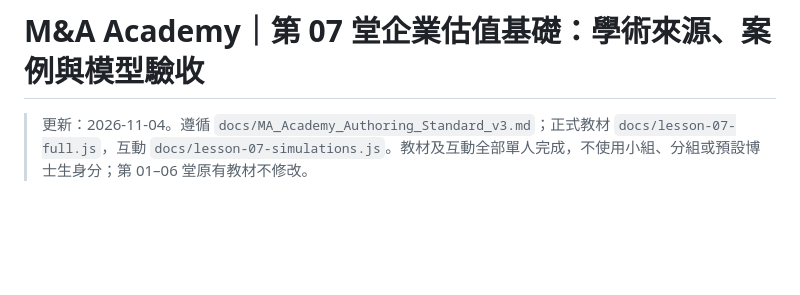
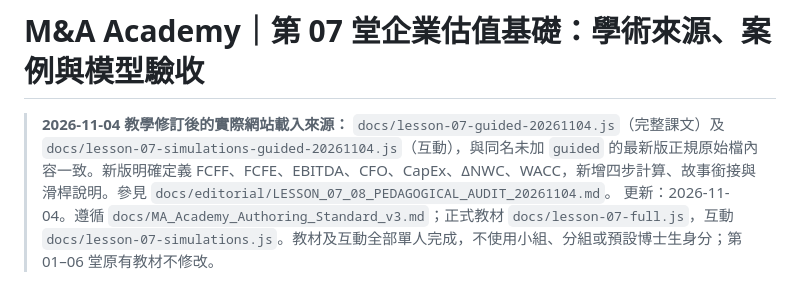
Before and after one commit to oliver0923-hub/group-signup, a Markdown page: docs/editorial/LESSON_07_EVIDENCE_NOTES.md, the part around the change. Drawn GitHub-style; blank space fills up the shorter version.

Commit message:
docs(ma): clarify active guided lesson files and evidence for revised pedagogy

```diff
--- a/docs/editorial/LESSON_07_EVIDENCE_NOTES.md
+++ b/docs/editorial/LESSON_07_EVIDENCE_NOTES.md
@@ -1,5 +1,6 @@
 # M&A Academy｜第 07 堂企業估值基礎：學術來源、案例與模型驗收
 
+> **2026-11-04 教學修訂後的實際網站載入來源：** `docs/lesson-07-guided-20261104.js`（完整課文）及 `docs/lesson-07-simulations-guided-20261104.js`（互動），與同名未加 `guided` 的最新版正規原始檔內容一致。新版明確定義 FCFF、FCFE、EBITDA、CFO、CapEx、ΔNWC、WACC，新增四步計算、故事銜接與滑桿說明。參見 `docs/editorial/LESSON_07_08_PEDAGOGICAL_AUDIT_20261104.md`。
 > 更新：2026-11-04。遵循 `docs/MA_Academy_Authoring_Standard_v3.md`；正式教材 `docs/lesson-07-full.js`，互動 `docs/lesson-07-simulations.js`。教材及互動全部單人完成，不使用小組、分組或預設博士生身分；第 01–06 堂原有教材不修改。
 
 ## 01｜主要教學內容與故事假設
```
